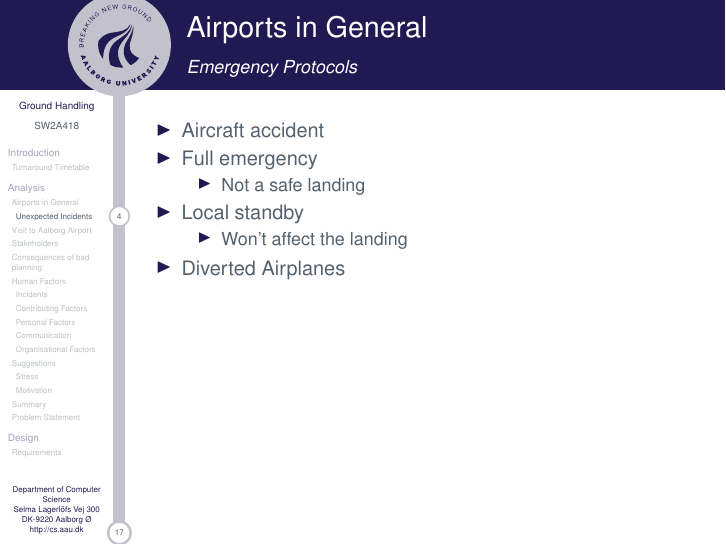
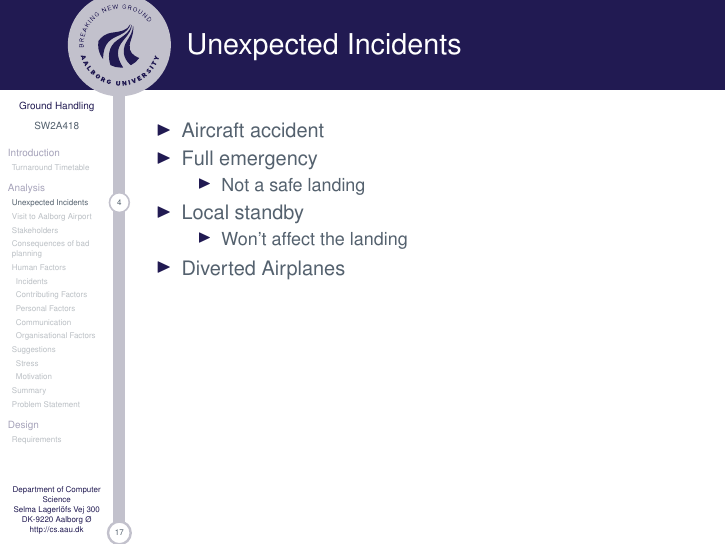
Before and after one commit to amatt13/GroundHandling, LaTeX slides (Presentation/main.tex, which reads Presentation/slides/AirportsInGeneral.tex): page 6 of 21. Compiled offline with pdfLaTeX.

Commit message:
fix carles slide

```diff
--- a/Presentation/slides/AirportsInGeneral.tex
+++ b/Presentation/slides/AirportsInGeneral.tex
@@ -1,7 +1,5 @@
-\subsection{Airports in General}
-
-\subsubsection{Unexpected Incidents}
-\begin{frame}{Airports in General\\\small\textit{Emergency Protocols}}{}
+\subsection{Unexpected Incidents}
+\begin{frame}{Unexpected Incidents}{}
 	\begin{itemize}
 		\item Aircraft accident
 		\item Full emergency
```
